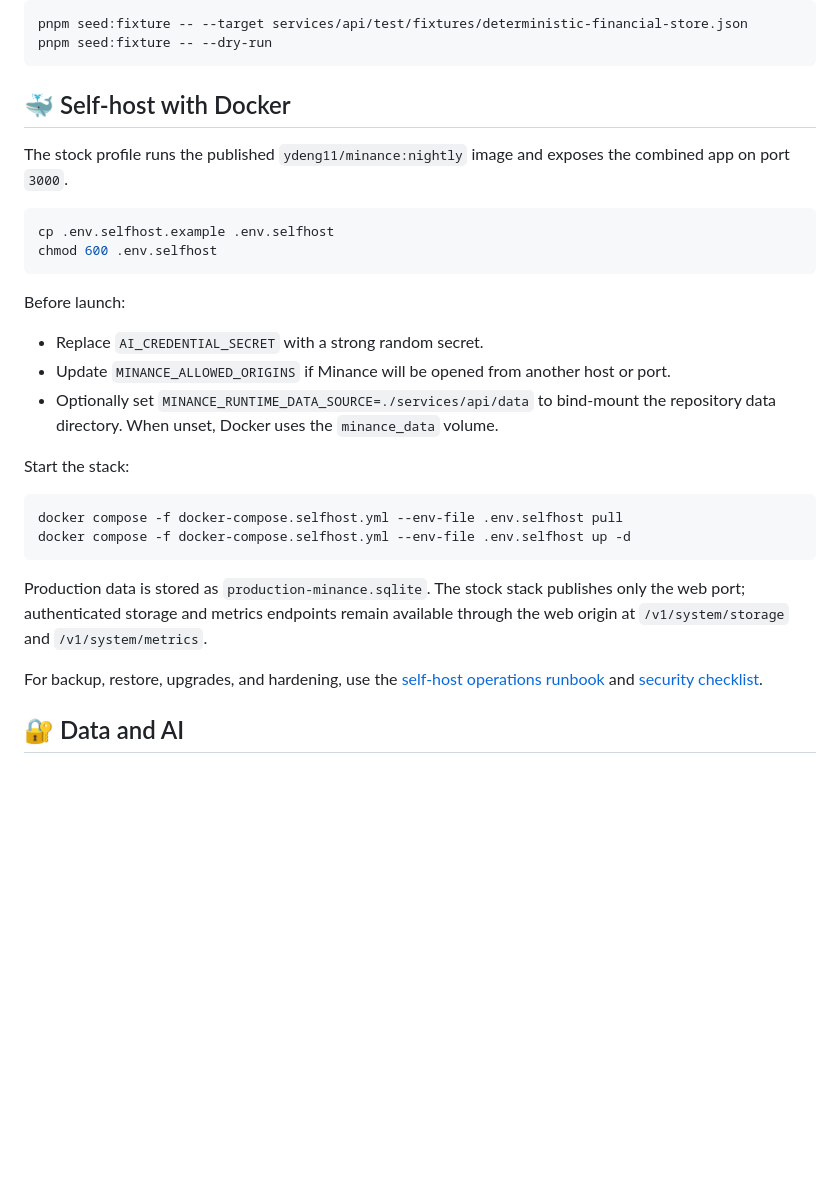
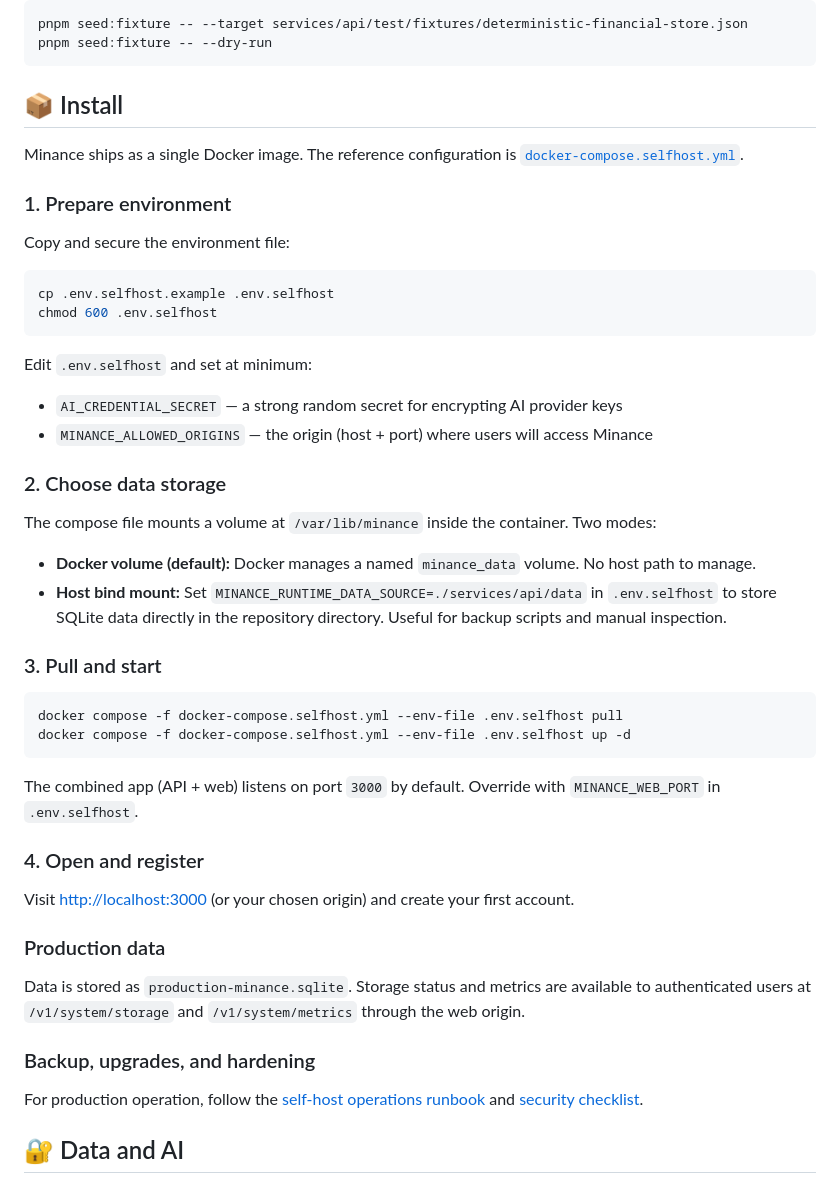
Before and after one commit to ydeng11/Minance, a Markdown page: README.md, the part around the change. Drawn GitHub-style; blank space fills up the shorter version.

Commit message:
docs: replace self-host section with step-by-step Install guide referencing docker-compose.selfhost.yml

````diff
--- a/README.md
+++ b/README.md
@@ -79,31 +79,51 @@ pnpm seed:fixture -- --target services/api/test/fixtures/deterministic-financial
 pnpm seed:fixture -- --dry-run
 ```
 
-## 🐳 Self-host with Docker
+## 📦 Install
 
-The stock profile runs the published `ydeng11/minance:nightly` image and exposes the combined app on port `3000`.
+Minance ships as a single Docker image. The reference configuration is [`docker-compose.selfhost.yml`](docker-compose.selfhost.yml).
+
+### 1. Prepare environment
+
+Copy and secure the environment file:
 
 ```bash
 cp .env.selfhost.example .env.selfhost
 chmod 600 .env.selfhost
 ```
 
-Before launch:
+Edit `.env.selfhost` and set at minimum:
 
-- Replace `AI_CREDENTIAL_SECRET` with a strong random secret.
-- Update `MINANCE_ALLOWED_ORIGINS` if Minance will be opened from another host or port.
-- Optionally set `MINANCE_RUNTIME_DATA_SOURCE=./services/api/data` to bind-mount the repository data directory. When unset, Docker uses the `minance_data` volume.
+- `AI_CREDENTIAL_SECRET` — a strong random secret for encrypting AI provider keys
+- `MINANCE_ALLOWED_ORIGINS` — the origin (host + port) where users will access Minance
 
-Start the stack:
+### 2. Choose data storage
+
+The compose file mounts a volume at `/var/lib/minance` inside the container. Two modes:
+
+- **Docker volume (default):** Docker manages a named `minance_data` volume. No host path to manage.
+- **Host bind mount:** Set `MINANCE_RUNTIME_DATA_SOURCE=./services/api/data` in `.env.selfhost` to store SQLite data directly in the repository directory. Useful for backup scripts and manual inspection.
+
+### 3. Pull and start
 
 ```bash
 docker compose -f docker-compose.selfhost.yml --env-file .env.selfhost pull
 docker compose -f docker-compose.selfhost.yml --env-file .env.selfhost up -d
 ```
 
-Production data is stored as `production-minance.sqlite`. The stock stack publishes only the web port; authenticated storage and metrics endpoints remain available through the web origin at `/v1/system/storage` and `/v1/system/metrics`.
+The combined app (API + web) listens on port `3000` by default. Override with `MINANCE_WEB_PORT` in `.env.selfhost`.
 
-For backup, restore, upgrades, and hardening, use the [self-host operations runbook](docs/self-host-operations-runbook.md) and [security checklist](docs/self-host-security-hardening-checklist.md).
+### 4. Open and register
+
+Visit [http://localhost:3000](http://localhost:3000) (or your chosen origin) and create your first account.
+
+### Production data
+
+Data is stored as `production-minance.sqlite`. Storage status and metrics are available to authenticated users at `/v1/system/storage` and `/v1/system/metrics` through the web origin.
+
+### Backup, upgrades, and hardening
+
+For production operation, follow the [self-host operations runbook](docs/self-host-operations-runbook.md) and [security checklist](docs/self-host-security-hardening-checklist.md).
 
 ## 🔐 Data and AI
 
````
